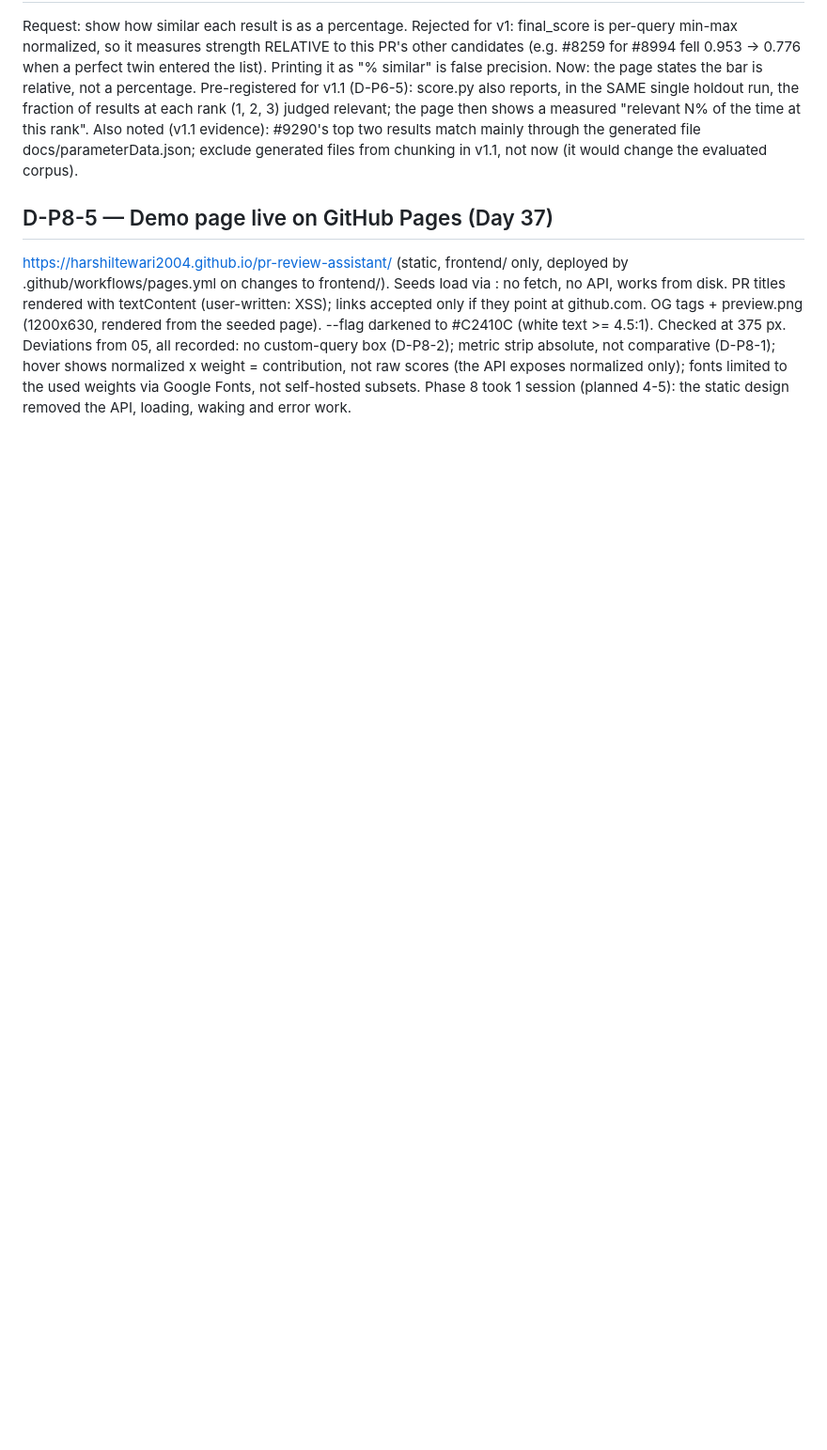
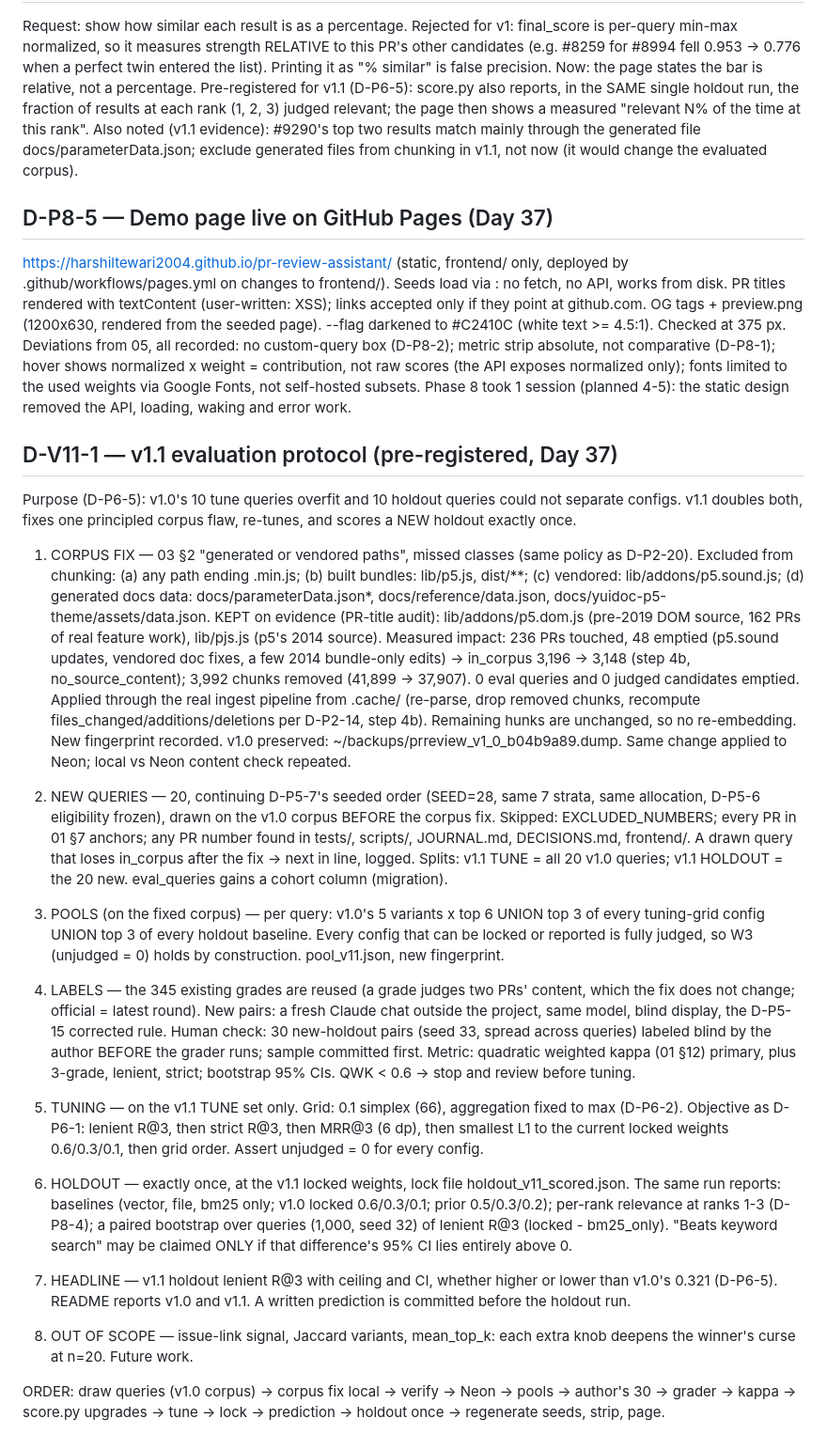
Before and after one commit to harshiltewari2004/pr-review-assistant, a Markdown page: DECISIONS.md, the part around the change. Shown at 94% size. Drawn GitHub-style; blank space fills up the shorter version.

Commit message:
Day 37 ledger: D-V11-1 v1.1 evaluation protocol (pre-registered)

```diff
--- a/DECISIONS.md
+++ b/DECISIONS.md
@@ -2066,3 +2066,71 @@ contribution, not raw scores (the API exposes normalized only); fonts limited
 to the used weights via Google Fonts, not self-hosted subsets.
 Phase 8 took 1 session (planned 4-5): the static design removed the API,
 loading, waking and error work.
+
+## D-V11-1 — v1.1 evaluation protocol (pre-registered, Day 37)
+Purpose (D-P6-5): v1.0's 10 tune queries overfit and 10 holdout queries
+could not separate configs. v1.1 doubles both, fixes one principled corpus
+flaw, re-tunes, and scores a NEW holdout exactly once.
+
+1. CORPUS FIX — 03 §2 "generated or vendored paths", missed classes
+   (same policy as D-P2-20). Excluded from chunking:
+   (a) any path ending .min.js; (b) built bundles: lib/p5.js, dist/**;
+   (c) vendored: lib/addons/p5.sound.js; (d) generated docs data:
+   docs/parameterData.json*, docs/reference/data.json,
+   docs/yuidoc-p5-theme/assets/data.json.
+   KEPT on evidence (PR-title audit): lib/addons/p5.dom.js (pre-2019 DOM
+   source, 162 PRs of real feature work), lib/pjs.js (p5's 2014 source).
+   Measured impact: 236 PRs touched, 48 emptied (p5.sound updates, vendored
+   doc fixes, a few 2014 bundle-only edits) -> in_corpus 3,196 -> 3,148
+   (step 4b, no_source_content); 3,992 chunks removed (41,899 -> 37,907).
+   0 eval queries and 0 judged candidates emptied.
+   Applied through the real ingest pipeline from .cache/ (re-parse, drop
+   removed chunks, recompute files_changed/additions/deletions per D-P2-14,
+   step 4b). Remaining hunks are unchanged, so no re-embedding. New
+   fingerprint recorded. v1.0 preserved: ~/backups/prreview_v1_0_b04b9a89.dump.
+   Same change applied to Neon; local vs Neon content check repeated.
+
+2. NEW QUERIES — 20, continuing D-P5-7's seeded order (SEED=28, same 7
+   strata, same allocation, D-P5-6 eligibility frozen), drawn on the v1.0
+   corpus BEFORE the corpus fix. Skipped: EXCLUDED_NUMBERS; every PR in
+   01 §7 anchors; any PR number found in tests/, scripts/, JOURNAL.md,
+   DECISIONS.md, frontend/. A drawn query that loses in_corpus after the
+   fix -> next in line, logged. Splits: v1.1 TUNE = all 20 v1.0 queries;
+   v1.1 HOLDOUT = the 20 new. eval_queries gains a cohort column (migration).
+
+3. POOLS (on the fixed corpus) — per query: v1.0's 5 variants x top 6
+   UNION top 3 of every tuning-grid config UNION top 3 of every holdout
+   baseline. Every config that can be locked or reported is fully judged,
+   so W3 (unjudged = 0) holds by construction. pool_v11.json, new fingerprint.
+
+4. LABELS — the 345 existing grades are reused (a grade judges two PRs'
+   content, which the fix does not change; official = latest round).
+   New pairs: a fresh Claude chat outside the project, same model, blind
+   display, the D-P5-15 corrected rule. Human check: 30 new-holdout pairs
+   (seed 33, spread across queries) labeled blind by the author BEFORE the
+   grader runs; sample committed first. Metric: quadratic weighted kappa
+   (01 §12) primary, plus 3-grade, lenient, strict; bootstrap 95% CIs.
+   QWK < 0.6 -> stop and review before tuning.
+
+5. TUNING — on the v1.1 TUNE set only. Grid: 0.1 simplex (66), aggregation
+   fixed to max (D-P6-2). Objective as D-P6-1: lenient R@3, then strict
+   R@3, then MRR@3 (6 dp), then smallest L1 to the current locked weights
+   0.6/0.3/0.1, then grid order. Assert unjudged = 0 for every config.
+
+6. HOLDOUT — exactly once, at the v1.1 locked weights, lock file
+   holdout_v11_scored.json. The same run reports: baselines (vector, file,
+   bm25 only; v1.0 locked 0.6/0.3/0.1; prior 0.5/0.3/0.2); per-rank
+   relevance at ranks 1-3 (D-P8-4); a paired bootstrap over queries (1,000,
+   seed 32) of lenient R@3 (locked - bm25_only). "Beats keyword search" may
+   be claimed ONLY if that difference's 95% CI lies entirely above 0.
+
+7. HEADLINE — v1.1 holdout lenient R@3 with ceiling and CI, whether higher
+   or lower than v1.0's 0.321 (D-P6-5). README reports v1.0 and v1.1.
+   A written prediction is committed before the holdout run.
+
+8. OUT OF SCOPE — issue-link signal, Jaccard variants, mean_top_k: each
+   extra knob deepens the winner's curse at n=20. Future work.
+
+ORDER: draw queries (v1.0 corpus) -> corpus fix local -> verify -> Neon ->
+pools -> author's 30 -> grader -> kappa -> score.py upgrades -> tune ->
+lock -> prediction -> holdout once -> regenerate seeds, strip, page.
```
